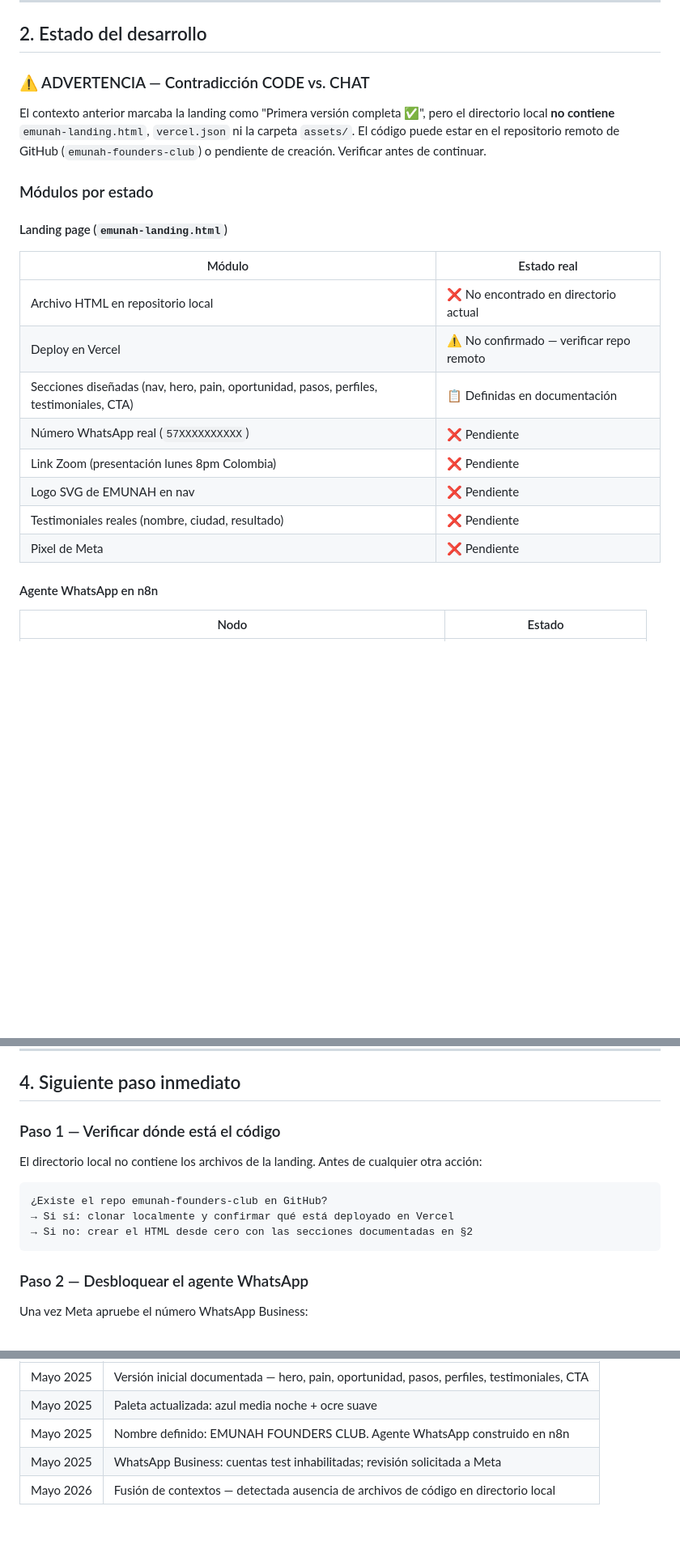
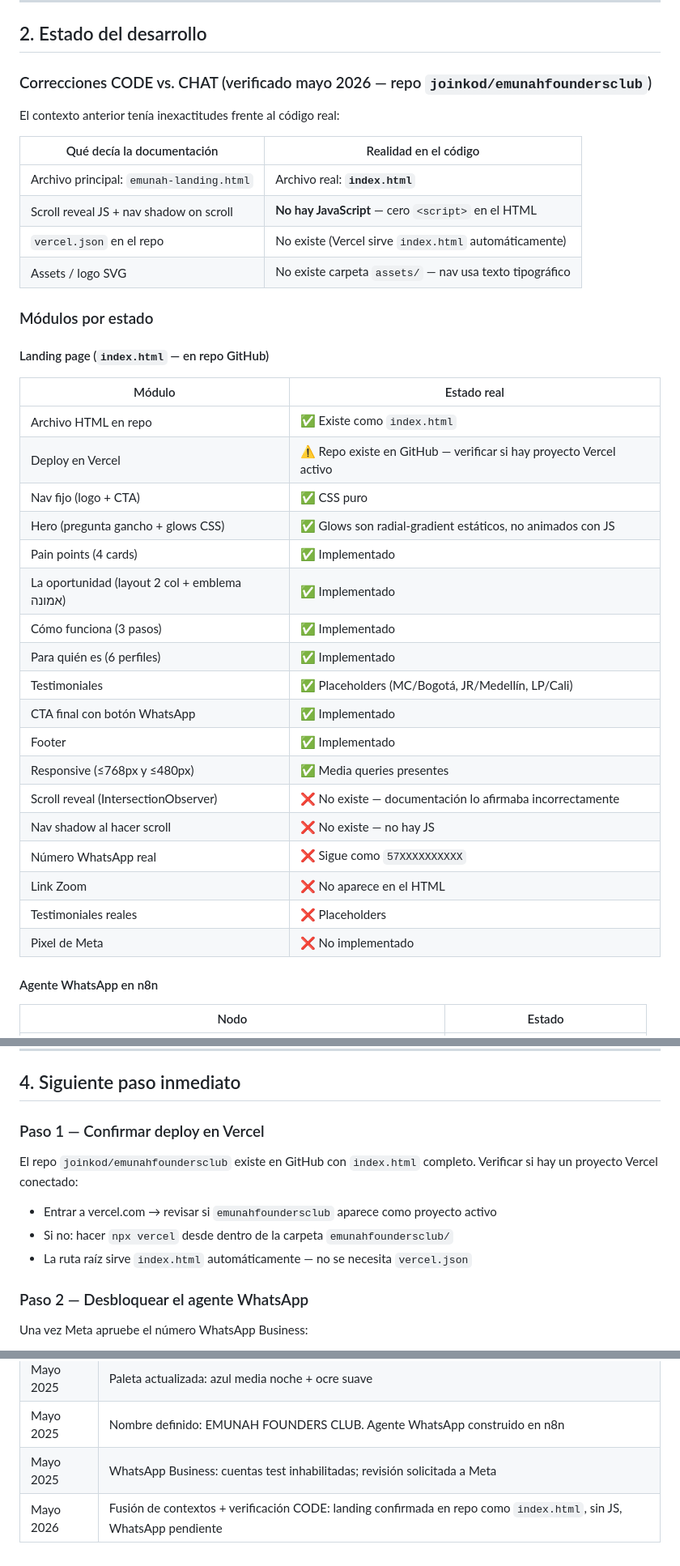
Before and after one commit to joinkod/emunahfoundersclub, a Markdown page: contexto_emunahfc.md, 3 parts joined by grey strips. Shown at 81% size. GitHub-like rendering; blank space fills up the shorter version.

````diff
--- a/contexto_emunahfc.md
+++ b/contexto_emunahfc.md
@@ -55,22 +55,39 @@
 
 ## 2. Estado del desarrollo
 
-### ⚠️ ADVERTENCIA — Contradicción CODE vs. CHAT
-El contexto anterior marcaba la landing como "Primera versión completa ✅", pero el directorio local **no contiene** `emunah-landing.html`, `vercel.json` ni la carpeta `assets/`. El código puede estar en el repositorio remoto de GitHub (`emunah-founders-club`) o pendiente de creación. Verificar antes de continuar.
+### Correcciones CODE vs. CHAT (verificado mayo 2026 — repo `joinkod/emunahfoundersclub`)
+El contexto anterior tenía inexactitudes frente al código real:
+
+| Qué decía la documentación | Realidad en el código |
+|---|---|
+| Archivo principal: `emunah-landing.html` | Archivo real: **`index.html`** |
+| Scroll reveal JS + nav shadow on scroll | **No hay JavaScript** — cero `<script>` en el HTML |
+| `vercel.json` en el repo | No existe (Vercel sirve `index.html` automáticamente) |
+| Assets / logo SVG | No existe carpeta `assets/` — nav usa texto tipográfico |
 
 ### Módulos por estado
 
-#### Landing page (`emunah-landing.html`)
+#### Landing page (`index.html` — en repo GitHub)
 | Módulo | Estado real |
 |---|---|
-| Archivo HTML en repositorio local | ❌ No encontrado en directorio actual |
-| Deploy en Vercel | ⚠️ No confirmado — verificar repo remoto |
-| Secciones diseñadas (nav, hero, pain, oportunidad, pasos, perfiles, testimoniales, CTA) | 📋 Definidas en documentación |
-| Número WhatsApp real (`57XXXXXXXXXX`) | ❌ Pendiente |
-| Link Zoom (presentación lunes 8pm Colombia) | ❌ Pendiente |
-| Logo SVG de EMUNAH en nav | ❌ Pendiente |
-| Testimoniales reales (nombre, ciudad, resultado) | ❌ Pendiente |
-| Pixel de Meta | ❌ Pendiente |
+| Archivo HTML en repo | ✅ Existe como `index.html` |
+| Deploy en Vercel | ⚠️ Repo existe en GitHub — verificar si hay proyecto Vercel activo |
+| Nav fijo (logo + CTA) | ✅ CSS puro |
+| Hero (pregunta gancho + glows CSS) | ✅ Glows son radial-gradient estáticos, no animados con JS |
+| Pain points (4 cards) | ✅ Implementado |
+| La oportunidad (layout 2 col + emblema אמונה) | ✅ Implementado |
+| Cómo funciona (3 pasos) | ✅ Implementado |
+| Para quién es (6 perfiles) | ✅ Implementado |
+| Testimoniales | ✅ Placeholders (MC/Bogotá, JR/Medellín, LP/Cali) |
+| CTA final con botón WhatsApp | ✅ Implementado |
+| Footer | ✅ Implementado |
+| Responsive (≤768px y ≤480px) | ✅ Media queries presentes |
+| Scroll reveal (IntersectionObserver) | ❌ No existe — documentación lo afirmaba incorrectamente |
+| Nav shadow al hacer scroll | ❌ No existe — no hay JS |
+| Número WhatsApp real | ❌ Sigue como `57XXXXXXXXXX` |
+| Link Zoom | ❌ No aparece en el HTML |
+| Testimoniales reales | ❌ Placeholders |
+| Pixel de Meta | ❌ No implementado |
 
 #### Agente WhatsApp en n8n
 | Nodo | Estado |
@@ -137,13 +154,11 @@ Prompt:  Asistente EMUNAH, califica leads, invita al Zoom lunes 8pm, NUNCA menci
 
 ## 4. Siguiente paso inmediato
 
-### Paso 1 — Verificar dónde está el código
-El directorio local no contiene los archivos de la landing. Antes de cualquier otra acción:
-```
-¿Existe el repo emunah-founders-club en GitHub?
-→ Si sí: clonar localmente y confirmar qué está deployado en Vercel
-→ Si no: crear el HTML desde cero con las secciones documentadas en §2
-```
+### Paso 1 — Confirmar deploy en Vercel
+El repo `joinkod/emunahfoundersclub` existe en GitHub con `index.html` completo. Verificar si hay un proyecto Vercel conectado:
+- Entrar a vercel.com → revisar si `emunahfoundersclub` aparece como proyecto activo
+- Si no: hacer `npx vercel` desde dentro de la carpeta `emunahfoundersclub/`
+- La ruta raíz sirve `index.html` automáticamente — no se necesita `vercel.json`
 
 ### Paso 2 — Desbloquear el agente WhatsApp
 Una vez Meta apruebe el número WhatsApp Business:
@@ -213,4 +228,4 @@ npx vercel --prod
 | Mayo 2025 | Paleta actualizada: azul media noche + ocre suave |
 | Mayo 2025 | Nombre definido: EMUNAH FOUNDERS CLUB. Agente WhatsApp construido en n8n |
 | Mayo 2025 | WhatsApp Business: cuentas test inhabilitadas; revisión solicitada a Meta |
-| Mayo 2026 | Fusión de contextos — detectada ausencia de archivos de código en directorio local |
+| Mayo 2026 | Fusión de contextos + verificación CODE: landing confirmada en repo como `index.html`, sin JS, WhatsApp pendiente |
````
Also changed, not shown: CLAUDE.md (deleted, +0 -211 lines).
